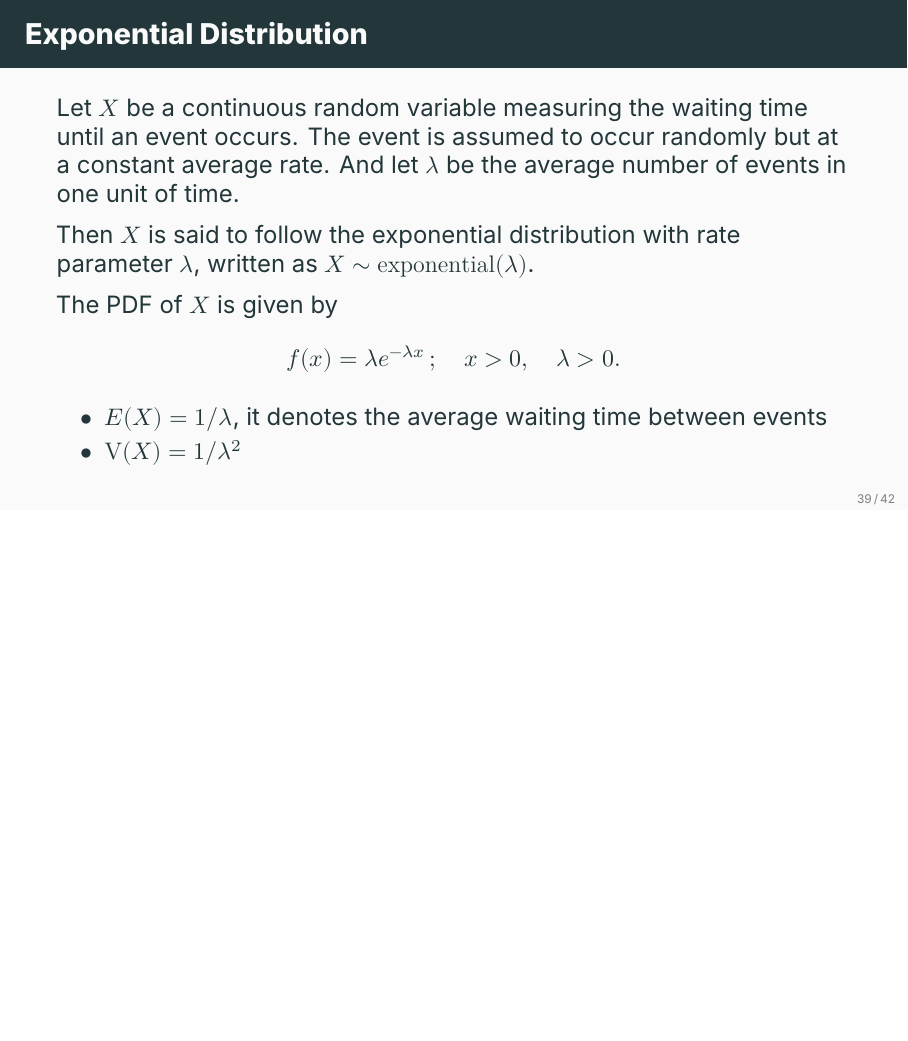
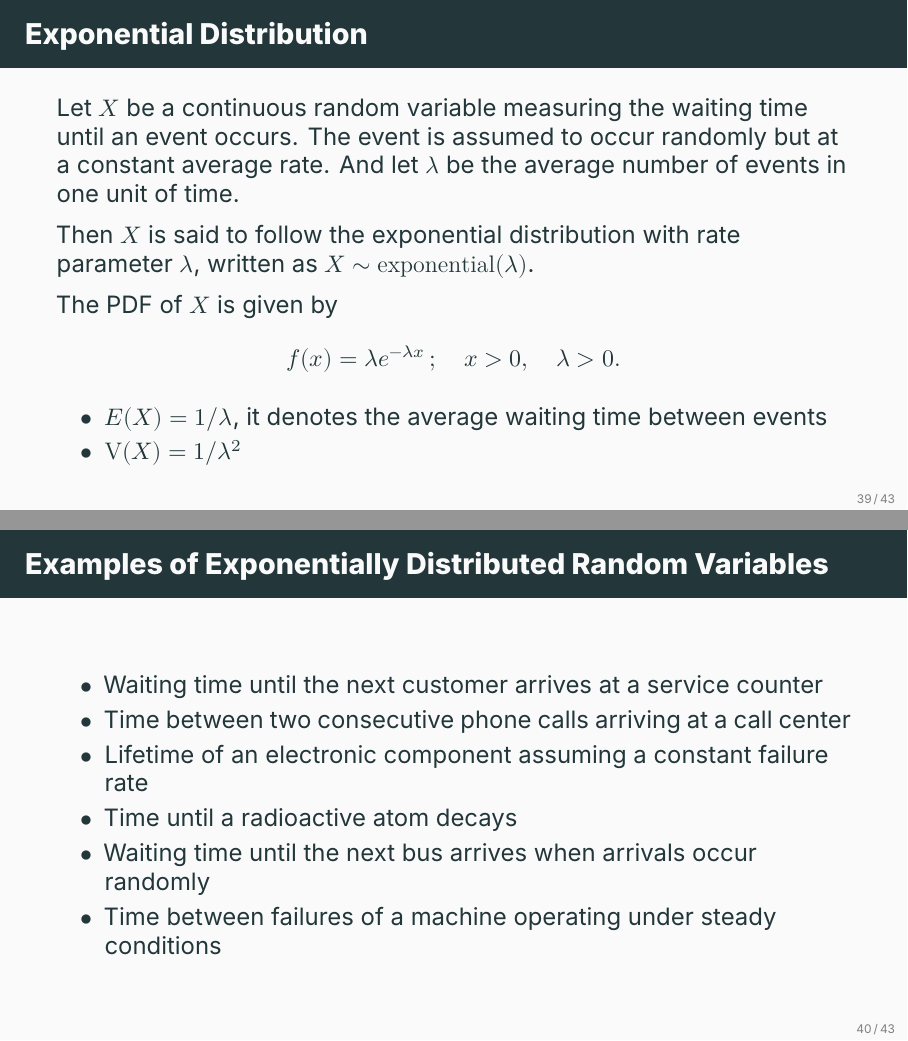
Before and after one commit to ami-null/intro-stats, LaTeX slides (05_random-variable-and-prob-dist/05_random-variable-and-prob-dist.tex): page 46 of 51 before the commit and pages 46 and 47 of 52 after it, the two joined at a grey line, the shorter picture padded with empty space. Compiled offline with XeLaTeX; a missing font is replaced by an installed copy or a similar font.

Commit message:
added practical examples of exponential

```diff
--- a/05_random-variable-and-prob-dist/05_random-variable-and-prob-dist.tex
+++ b/05_random-variable-and-prob-dist/05_random-variable-and-prob-dist.tex
@@ -632,6 +632,18 @@ MCQ randomly (without knowing the correct answers)
 	\end{frame}
 
 
+	\begin{frame}{Examples of Exponentially Distributed Random Variables}
+		\begin{itemize}
+			\item Waiting time until the next customer arrives at a service counter
+			\item Time between two consecutive phone calls arriving at a call center
+			\item Lifetime of an electronic component assuming a constant failure rate
+			\item Time until a radioactive atom decays
+			\item Waiting time until the next bus arrives when arrivals occur randomly
+			\item Time between failures of a machine operating under steady conditions
+		\end{itemize}
+	\end{frame}
+
+
 	\begin{frame}{Exponential Distribution and Poisson Distribution}
 		If events occur randomly and independently with but at a constant average rate, \(\lambda\), then:
 
```
Also changed, not shown: 05_random-variable-and-prob-dist/05_random-variable-and-prob-dist.pdf.
